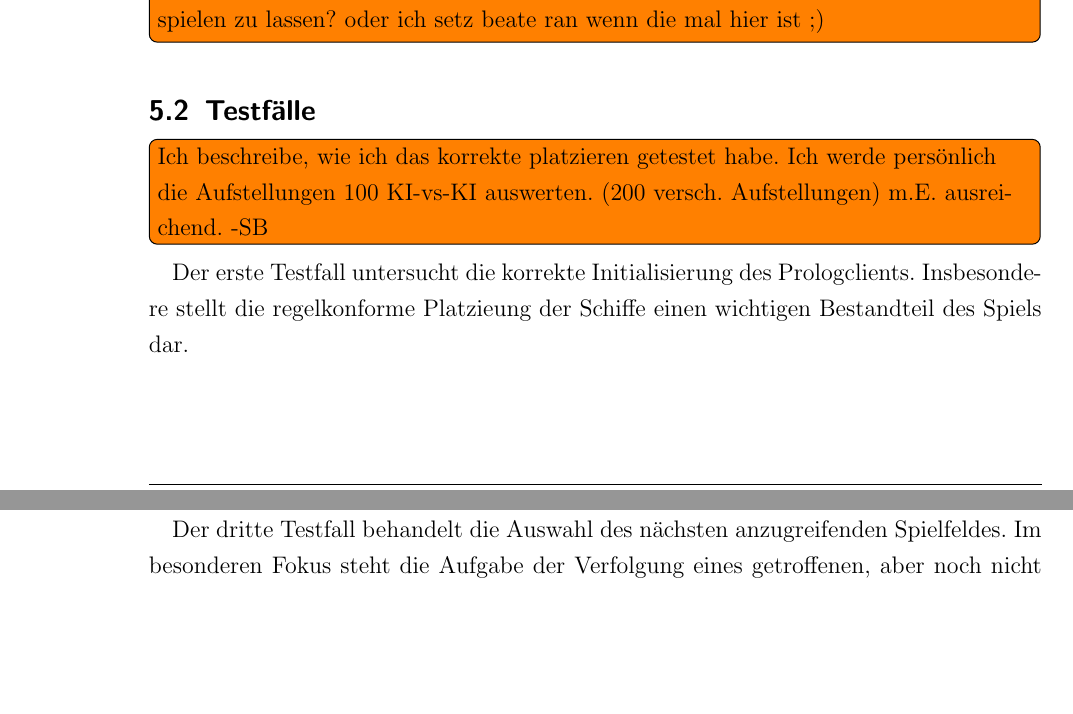
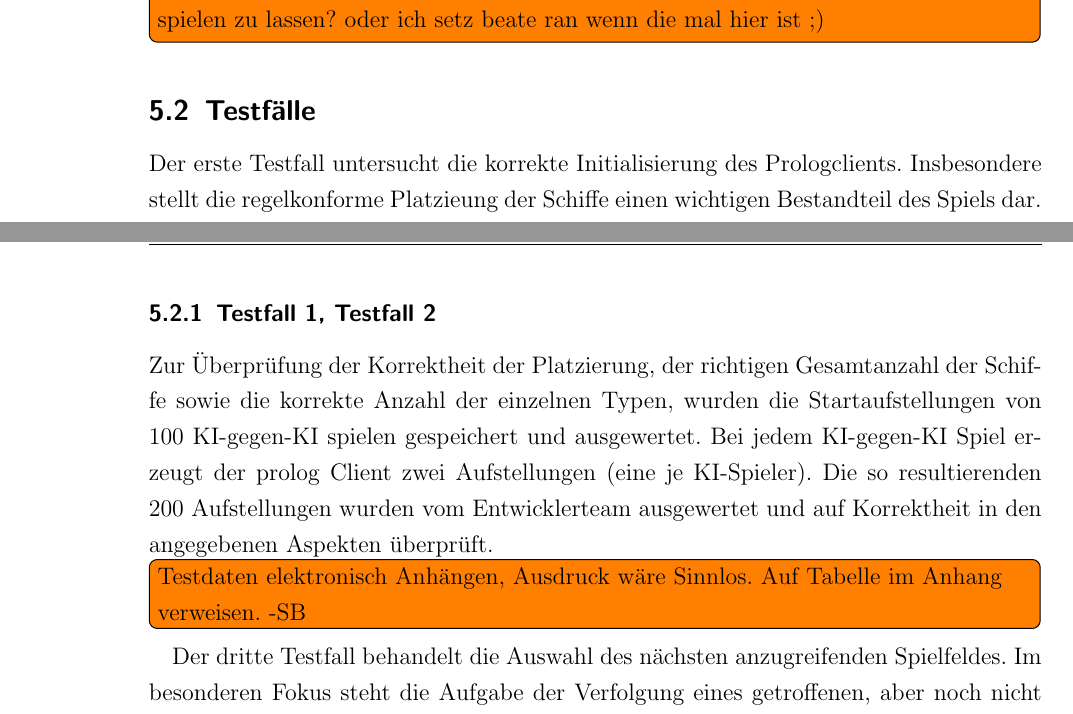
Before and after one commit to novac045/ai-battleship, a LaTeX document (Dokumentation/LaTex/dokumentation.tex, which reads Dokumentation/LaTex/chapters/X_0_Evaluation.tex): two parts of pages 32 and 33 of 36, joined at a grey line, cut so that both start at the same text, the shorter picture padded with empty space. Compiled offline with pdfLaTeX; an older LaTeX class or package is replaced by its successor.

Commit message:
kleinen Text zu Testfall 1&2 geschrieben, ich führe den Test jetzt mal durch und erstelle dann eine Tabelle dazu!

```diff
--- a/Dokumentation/LaTex/chapters/X_0_Evaluation.tex
+++ b/Dokumentation/LaTex/chapters/X_0_Evaluation.tex
@@ -28,15 +28,20 @@
 	\todoin{nicht funktional: Benutzbarkeit - hat nicht jemand von euch lust seine mama mal spielen zu lassen? oder ich setz beate ran wenn die mal hier ist ;)}
 
 \subsection{Testfälle}
-	\todoin {Ich beschreibe, wie ich das korrekte platzieren getestet habe. Ich werde persönlich die Aufstellungen 100 KI-vs-KI auswerten. (200 versch.
-	Aufstellungen) m.E. ausreichend. -SB}
 	Der erste Testfall untersucht die korrekte Initialisierung des Prologclients. Insbesondere stellt die regelkonforme Platzieung der
 	Schiffe einen wichtigen Bestandteil des Spiels dar.
-%	\todoin{Beschreibung: Wie haben wir getestet?}
 
 	Im gleichen Rahmen der Prüfung auf die korrekte Platzierung der Schiffe muss ebenfalls validiert werden, ob die geforderte Anzahl an Schiffen und die
 	korrekten Schiffstypen auf dem Spielfeld zu finden sind.
-%	\todoin{Ebenfalls Beschreibung wie wir das getestet haben}
+
+	\subsubsection{Testfall 1, Testfall 2} % (fold)
+	\label{ssub:testfall_1_testfall_2}
+		Zur Überprüfung der Korrektheit der Platzierung, der richtigen Gesamtanzahl der Schiffe sowie die korrekte Anzahl der einzelnen Typen, wurden
+		die Startaufstellungen von 100 KI-gegen-KI spielen gespeichert und ausgewertet. Bei jedem KI-gegen-KI Spiel erzeugt der prolog Client zwei
+		Aufstellungen (eine je KI-Spieler). Die so resultierenden 200 Aufstellungen wurden vom Entwicklerteam ausgewertet und auf Korrektheit in den
+		angegebenen Aspekten überprüft.
+		\todoin {Testdaten elektronisch Anhängen, Ausdruck wäre Sinnlos. Auf Tabelle im Anhang verweisen. -SB}
+	% subsubsection testfall_1_testfall_2 (end)
 
 	Der dritte Testfall behandelt die Auswahl des nächsten anzugreifenden Spielfeldes. Im besonderen Fokus steht die Aufgabe der Verfolgung eines
 	getroffenen, aber noch nicht vesenkten Schiffes.
```
